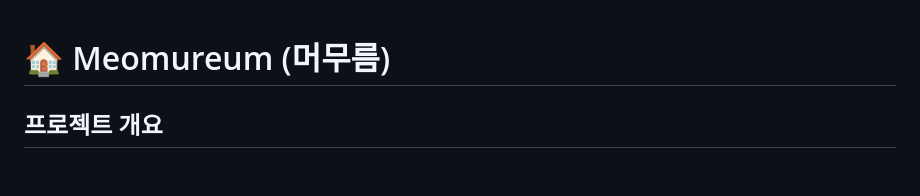
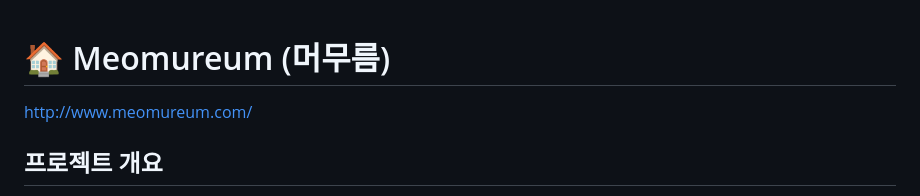
Before and after one commit to parker0509/Meomureum, a Markdown page: README.md, the part around the change. GitHub-like rendering; blank space fills up the shorter version.

```diff
--- a/README.md
+++ b/README.md
@@ -1,5 +1,5 @@
 # 🏠 Meomureum (머무름)
-
+http://www.meomureum.com/
 ## 프로젝트 개요
 “Meomureum (머무름)”은 재개발 지역이나 잠시 머무를 곳이 필요한 분들, 그리고 여행 중 장기 숙박을 원하지만 1달 이상 거주하기 어려운 상황과 1주 2주만 살 수 있게 유용한 단기 연속 거주 플랫폼입니다.
 
```
